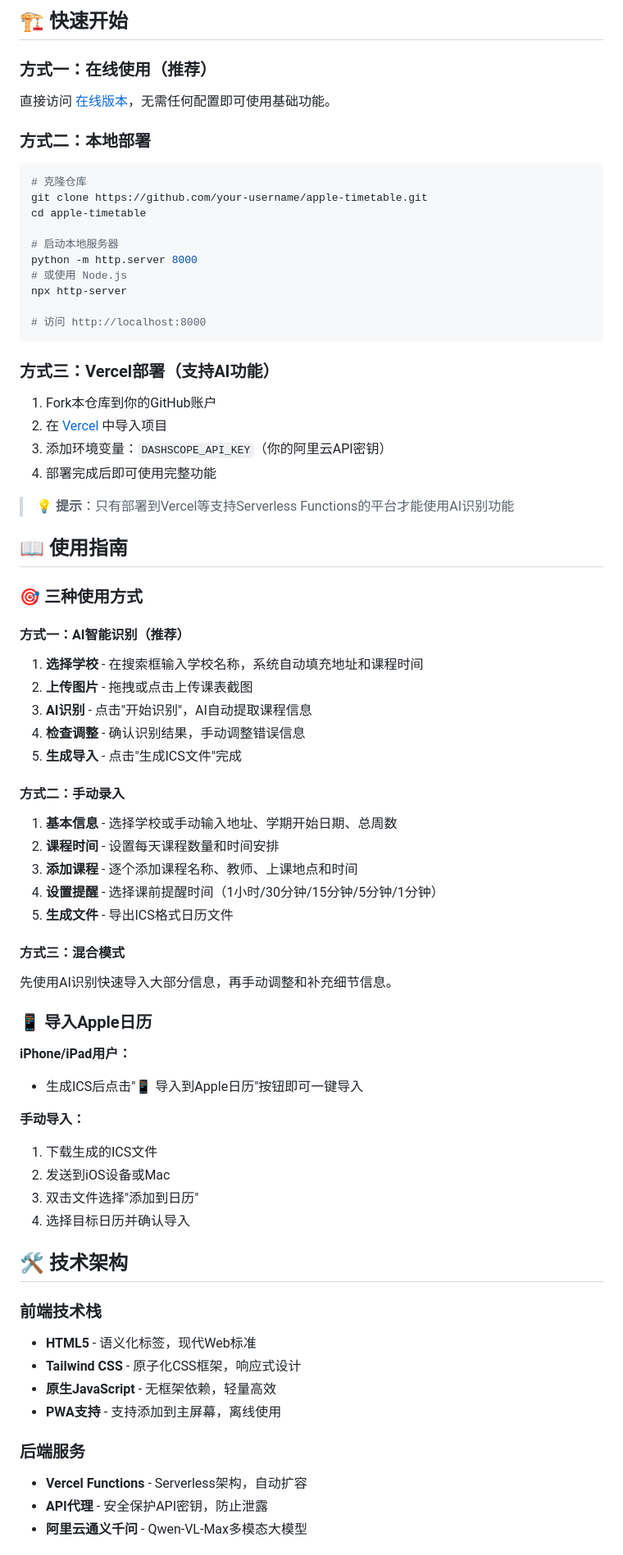
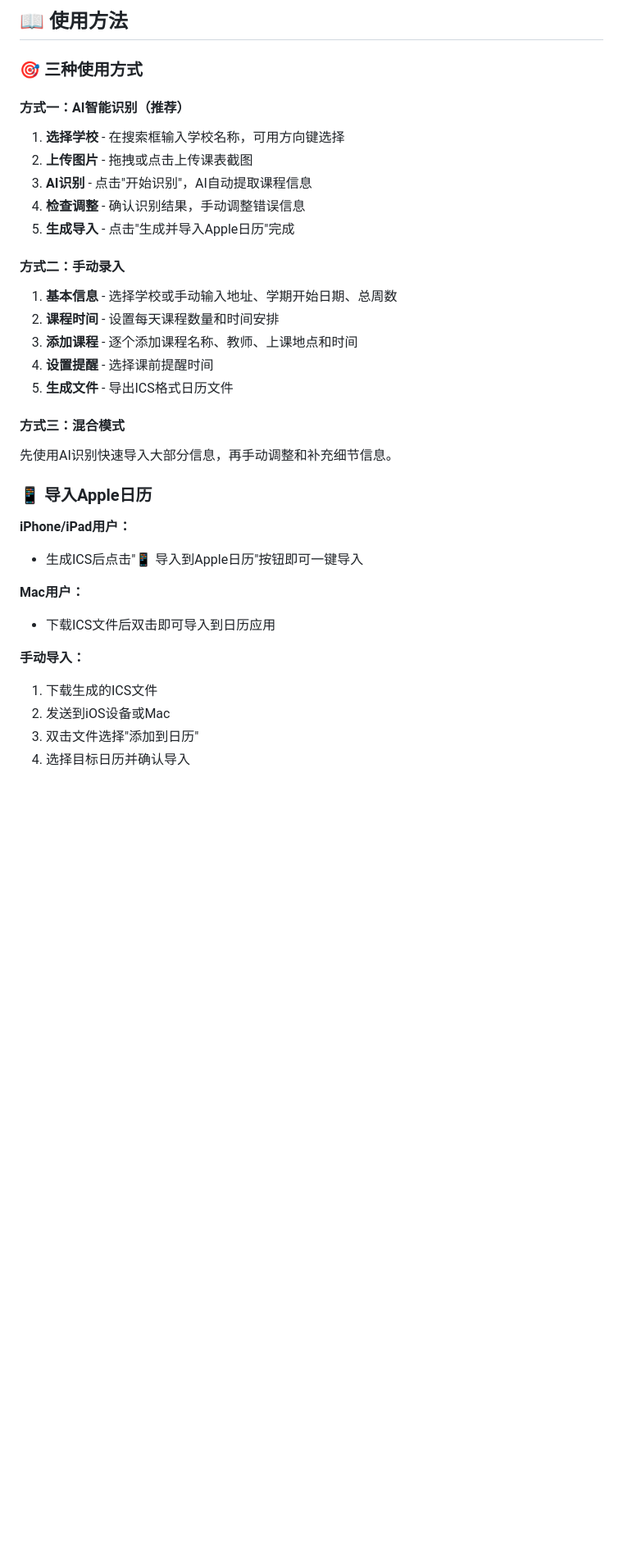
Before and after one commit to Lounwb/apple-timetable, a Markdown page: README.md, the part around one of its changes. Shown at 82% size. Rendered like a GitHub page; blank space fills up the shorter version.

````diff
--- a/README.md
+++ b/README.md
@@ -73,47 +67,20 @@
 
-## 🏗️ 快速开始
-
-### 方式一：在线使用（推荐）
-直接访问 [在线版本](https://your-username.github.io/apple-timetable)，无需任何配置即可使用基础功能。
-
-### 方式二：本地部署
-```bash
-# 克隆仓库
-git clone https://github.com/your-username/apple-timetable.git
-cd apple-timetable
-
-# 启动本地服务器
-python -m http.server 8000
-# 或使用 Node.js
-npx http-server
-
-# 访问 http://localhost:8000
-```
-
-### 方式三：Vercel部署（支持AI功能）
-1. Fork本仓库到你的GitHub账户
-2. 在 [Vercel](https://vercel.com) 中导入项目
-3. 添加环境变量：`DASHSCOPE_API_KEY`（你的阿里云API密钥）
-4. 部署完成后即可使用完整功能
-
-> 💡 **提示**：只有部署到Vercel等支持Serverless Functions的平台才能使用AI识别功能
-
-## 📖 使用指南
+## 📖 使用方法
 
 ### 🎯 三种使用方式
 
 #### 方式一：AI智能识别（推荐）
-1. **选择学校** - 在搜索框输入学校名称，系统自动填充地址和课程时间
+1. **选择学校** - 在搜索框输入学校名称，可用方向键选择
 2. **上传图片** - 拖拽或点击上传课表截图
 3. **AI识别** - 点击"开始识别"，AI自动提取课程信息
 4. **检查调整** - 确认识别结果，手动调整错误信息
-5. **生成导入** - 点击"生成ICS文件"完成
+5. **生成导入** - 点击"生成并导入Apple日历"完成
 
 #### 方式二：手动录入
 1. **基本信息** - 选择学校或手动输入地址、学期开始日期、总周数
 2. **课程时间** - 设置每天课程数量和时间安排
 3. **添加课程** - 逐个添加课程名称、教师、上课地点和时间
-4. **设置提醒** - 选择课前提醒时间（1小时/30分钟/15分钟/5分钟/1分钟）
+4. **设置提醒** - 选择课前提醒时间
 5. **生成文件** - 导出ICS格式日历文件
 
 #### 方式三：混合模式
@@ -124,22 +91,11 @@ npx http-server
 **iPhone/iPad用户：**
 - 生成ICS后点击"📱 导入到Apple日历"按钮即可一键导入
 
+**Mac用户：**
+- 下载ICS文件后双击即可导入到日历应用
+
 **手动导入：**
 1. 下载生成的ICS文件
 2. 发送到iOS设备或Mac
 3. 双击文件选择"添加到日历"
 4. 选择目标日历并确认导入
-
-## 🛠️ 技术架构
-
-### 前端技术栈
-- **HTML5** - 语义化标签，现代Web标准
-- **Tailwind CSS** - 原子化CSS框架，响应式设计
-- **原生JavaScript** - 无框架依赖，轻量高效
-- **PWA支持** - 支持添加到主屏幕，离线使用
-
-### 后端服务
-- **Vercel Functions** - Serverless架构，自动扩容
-- **API代理** - 安全保护API密钥，防止泄露
-- **阿里云通义千问** - Qwen-VL-Max多模态大模型
-
````
Also changed, not shown: other parts of README.md (+65 -59 lines).
